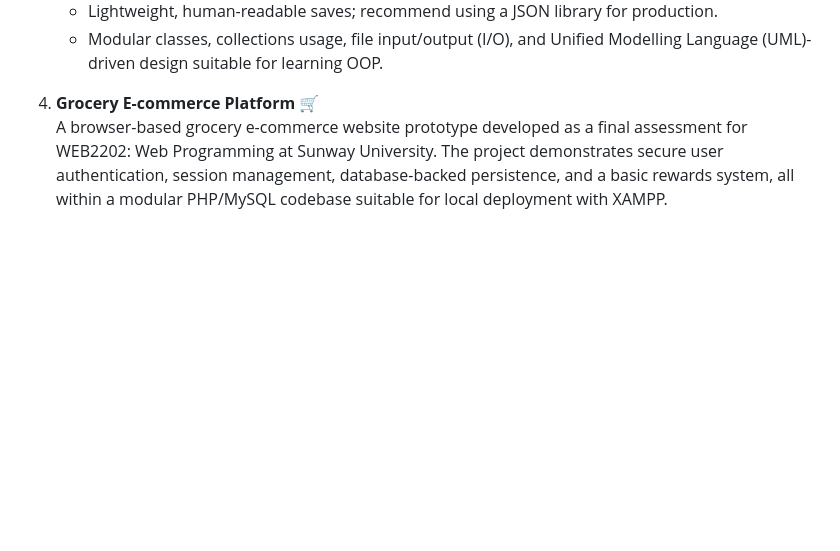
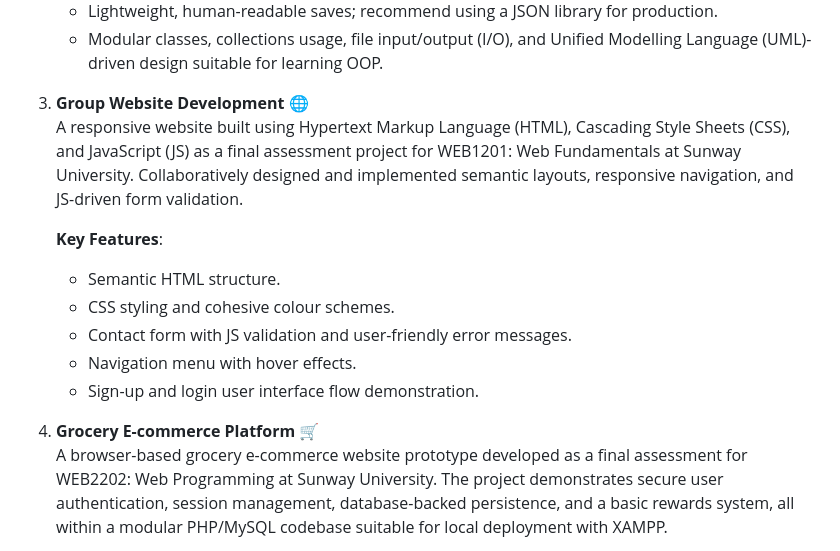
Before and after one commit to LeeIsaac1201/SunwayUniversity, a Markdown page: README.md, the part around the change printed below. GitHub-like rendering; blank space fills up the shorter version.

```diff
--- a/README.md
+++ b/README.md
@@ -36,7 +27,17 @@ This repository contains the source code for academic projects completed at Sunw
     - Lightweight, human-readable saves; recommend using a JSON library for production.
     - Modular classes, collections usage, file input/output (I/O), and Unified Modelling Language (UML)-driven design suitable for learning OOP.
 
-4. **Grocery E-commerce Platform**  :shopping_cart:
+3. **Group Website Development** 🌐
+   A responsive website built using Hypertext Markup Language (HTML), Cascading Style Sheets (CSS), and JavaScript (JS) as a final assessment project for WEB1201: Web Fundamentals at Sunway University. Collaboratively designed and implemented semantic layouts, responsive navigation, and JS-driven form validation.
+
+   **Key Features**:
+    - Semantic HTML structure.
+    - CSS styling and cohesive colour schemes.
+    - Contact form with JS validation and user-friendly error messages.
+    - Navigation menu with hover effects.
+    - Sign-up and login user interface flow demonstration.
+
+4. **Grocery E-commerce Platform**  🛒
    A browser-based grocery e-commerce website prototype developed as a final assessment for WEB2202: Web Programming at Sunway University. The project demonstrates secure user authentication, session management, database-backed persistence, and a basic rewards system, all within a modular PHP/MySQL codebase suitable for local deployment with XAMPP.
 
    **Key features**:
```
Also changed, not shown: other parts of README.md (+18 -11 lines).
